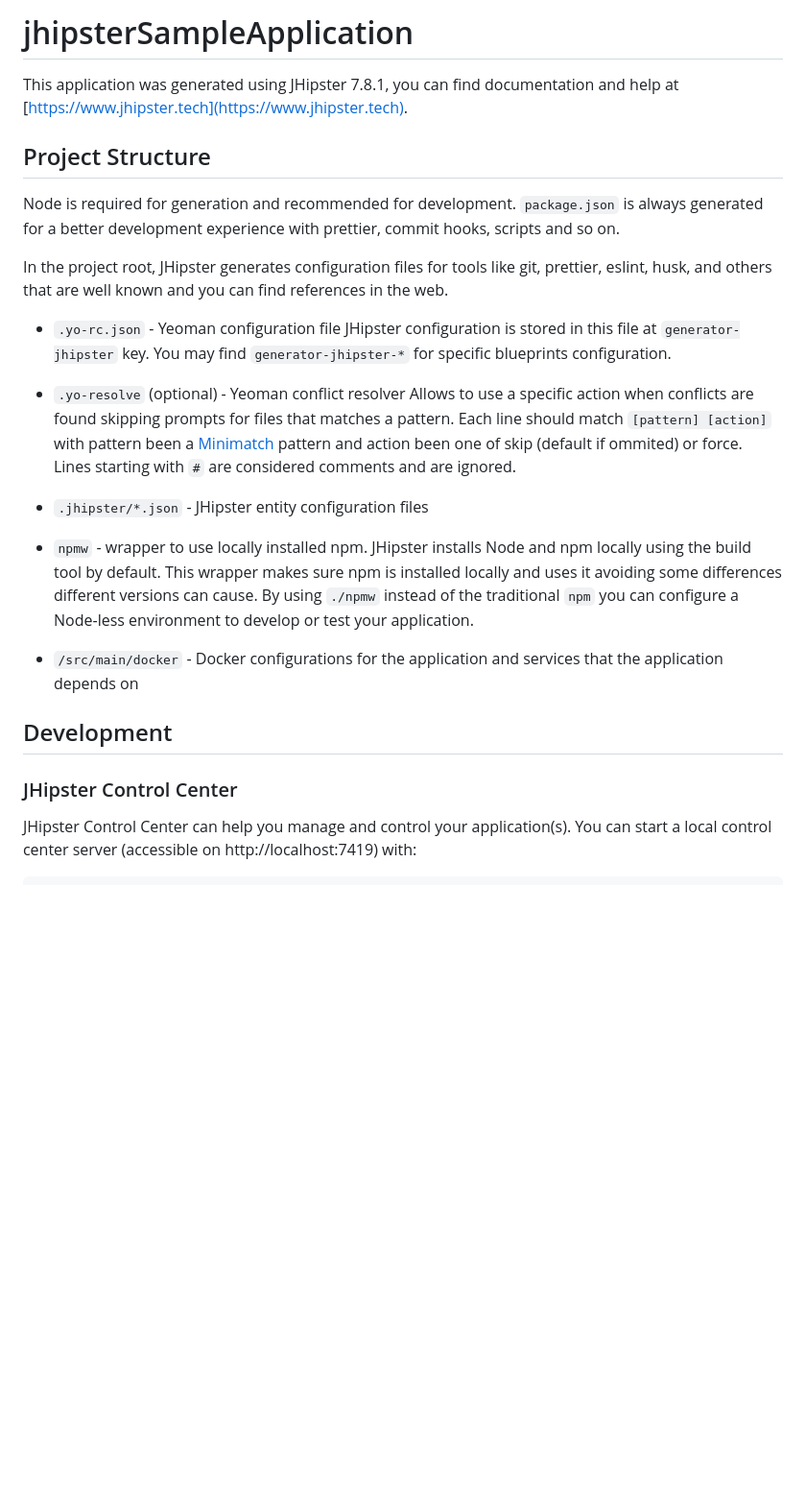
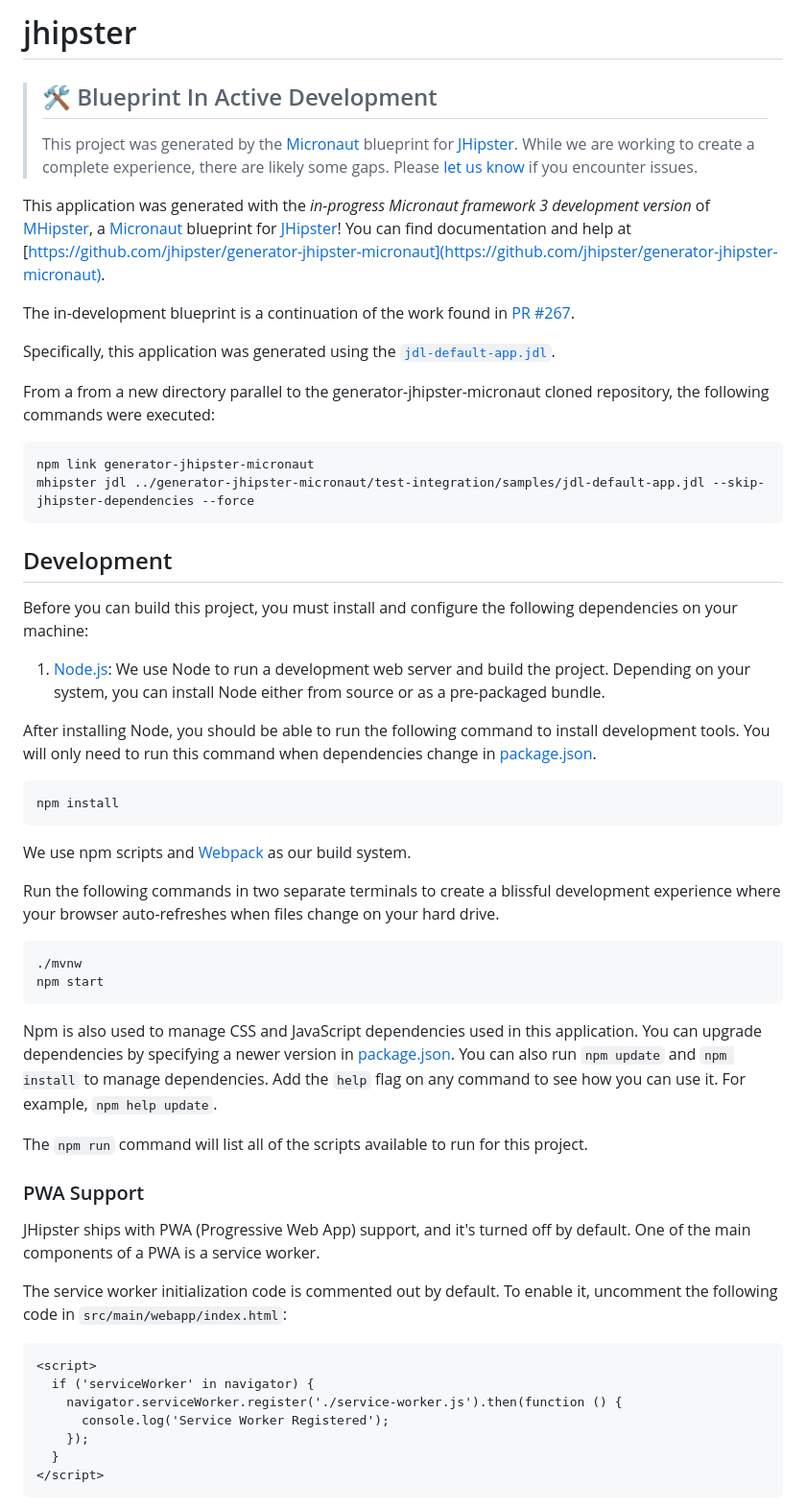
Before and after one commit to jeremyg484/jdl-default-app-maven-micronaut3, a Markdown page: README.md, the part around the change printed below. Shown: that part at 96% size. GitHub-like rendering; blank space fills up the shorter version.

Commit message:
Modify README with reproducible generator instructions.

````diff
--- a/README.md
+++ b/README.md
@@ -1,25 +1,63 @@
-# jhipsterSampleApplication
+# jhipster
 
-This application was generated using JHipster 7.8.1, you can find documentation and help at [https://www.jhipster.tech](https://www.jhipster.tech).
+> ## 🛠 Blueprint In Active Development
+>
+> This project was generated by the [Micronaut](https://micronaut.io) blueprint for [JHipster](https://jhipster.tech).
+> While we are working to create a complete experience, there are likely some gaps.
+> Please [let us know](https://github.com/jhipster/generator-jhipster-micronaut/issues) if you encounter issues.
 
-## Project Structure
+This application was generated with the *in-progress Micronaut framework 3 development version* of [MHipster](https://github.com/jhipster/generator-jhipster-micronaut), a [Micronaut](https://micronaut.io) blueprint for [JHipster](https://www.jhipster.tech)!
+You can find documentation and help at [https://github.com/jhipster/generator-jhipster-micronaut](https://github.com/jhipster/generator-jhipster-micronaut).
 
-Node is required for generation and recommended for development. `package.json` is always generated for a better development experience with prettier, commit hooks, scripts and so on.
+The in-development blueprint is a continuation of the work found in [PR #267](https://github.com/jhipster/generator-jhipster-micronaut/pull/267).
 
-In the project root, JHipster generates configuration files for tools like git, prettier, eslint, husk, and others that are well known and you can find references in the web.
+Specifically, this application was generated using the [`jdl-default-app.jdl`](https://github.com/jeremyg484/generator-jhipster-micronaut/blob/micronaut-3-fixes/test-integration/samples/jdl-default-app.jdl).
 
-- `.yo-rc.json` - Yeoman configuration file
-  JHipster configuration is stored in this file at `generator-jhipster` key. You may find `generator-jhipster-*` for specific blueprints configuration.
-- `.yo-resolve` (optional) - Yeoman conflict resolver
-  Allows to use a specific action when conflicts are found skipping prompts for files that matches a pattern. Each line should match `[pattern] [action]` with pattern been a [Minimatch](https://github.com/isaacs/minimatch#minimatch) pattern and action been one of skip (default if ommited) or force. Lines starting with `#` are considered comments and are ignored.
-- `.jhipster/*.json` - JHipster entity configuration files
-
-- `npmw` - wrapper to use locally installed npm.
-  JHipster installs Node and npm locally using the build tool by default. This wrapper makes sure npm is installed locally and uses it avoiding some differences different versions can cause. By using `./npmw` instead of the traditional `npm` you can configure a Node-less environment to develop or test your application.
-- `/src/main/docker` - Docker configurations for the application and services that the application depends on
+From a from a new directory parallel to the generator-jhipster-micronaut cloned repository, the following commands were executed:
+```
+npm link generator-jhipster-micronaut
+mhipster jdl ../generator-jhipster-micronaut/test-integration/samples/jdl-default-app.jdl --skip-jhipster-dependencies --force
+```
 
 ## Development
 
-### JHipster Control Center
+Before you can build this project, you must install and configure the following dependencies on your machine:
 
-JHipster Control Center can help you manage and control your application(s). You can start a local control center server (accessible on http://localhost:7419) with:
+1. [Node.js][]: We use Node to run a development web server and build the project.
+   Depending on your system, you can install Node either from source or as a pre-packaged bundle.
+
+After installing Node, you should be able to run the following command to install development tools.
+You will only need to run this command when dependencies change in [package.json](package.json).
+
+    npm install
+
+We use npm scripts and [Webpack][] as our build system.
+
+Run the following commands in two separate terminals to create a blissful development experience where your browser
+auto-refreshes when files change on your hard drive.
+
+    ./mvnw
+    npm start
+
+Npm is also used to manage CSS and JavaScript dependencies used in this application. You can upgrade dependencies by
+specifying a newer version in [package.json](package.json). You can also run `npm update` and `npm install` to manage dependencies.
+Add the `help` flag on any command to see how you can use it. For example, `npm help update`.
+
+The `npm run` command will list all of the scripts available to run for this project.
+
+### PWA Support
+
+JHipster ships with PWA (Progressive Web App) support, and it's turned off by default. One of the main components of a PWA is a service worker.
+
+The service worker initialization code is commented out by default. To enable it, uncomment the following code in `src/main/webapp/index.html`:
+
+```html
+<script>
+  if ('serviceWorker' in navigator) {
+    navigator.serviceWorker.register('./service-worker.js').then(function () {
+      console.log('Service Worker Registered');
+    });
+  }
+</script>
+```
+
````
Also changed, not shown: other parts of README.md (+74 -45 lines).
